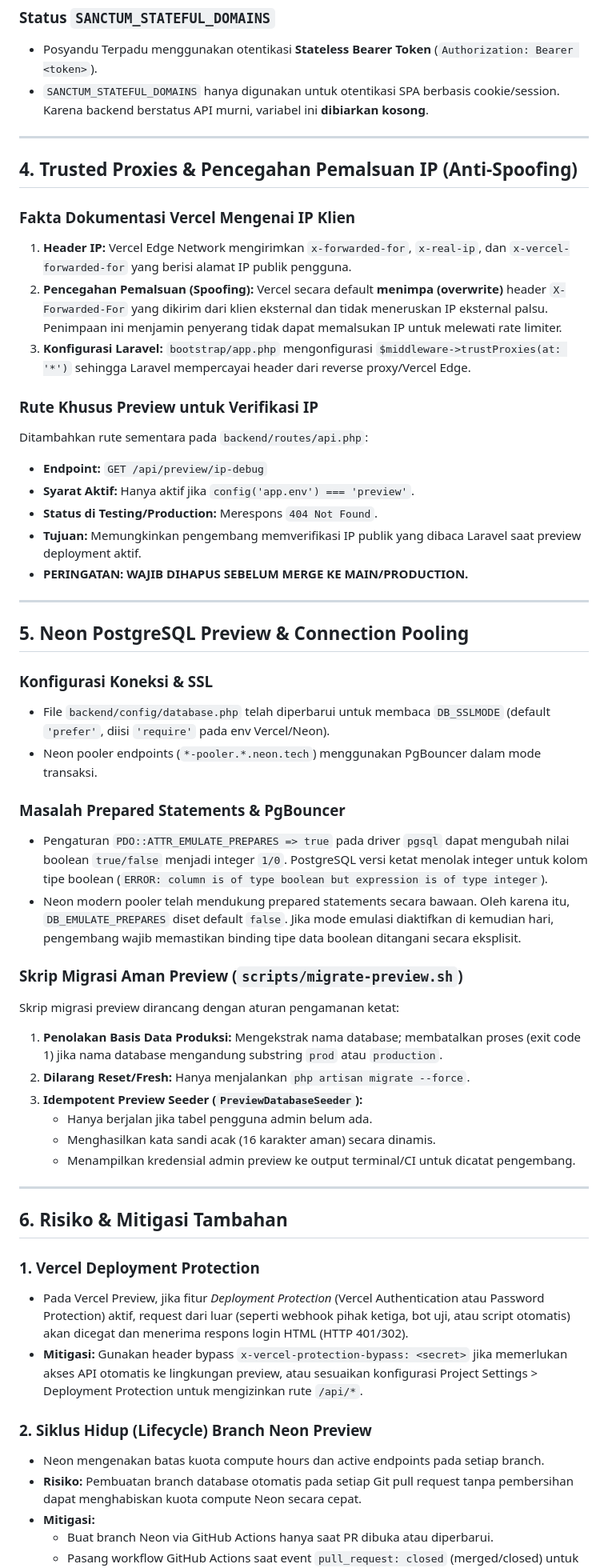
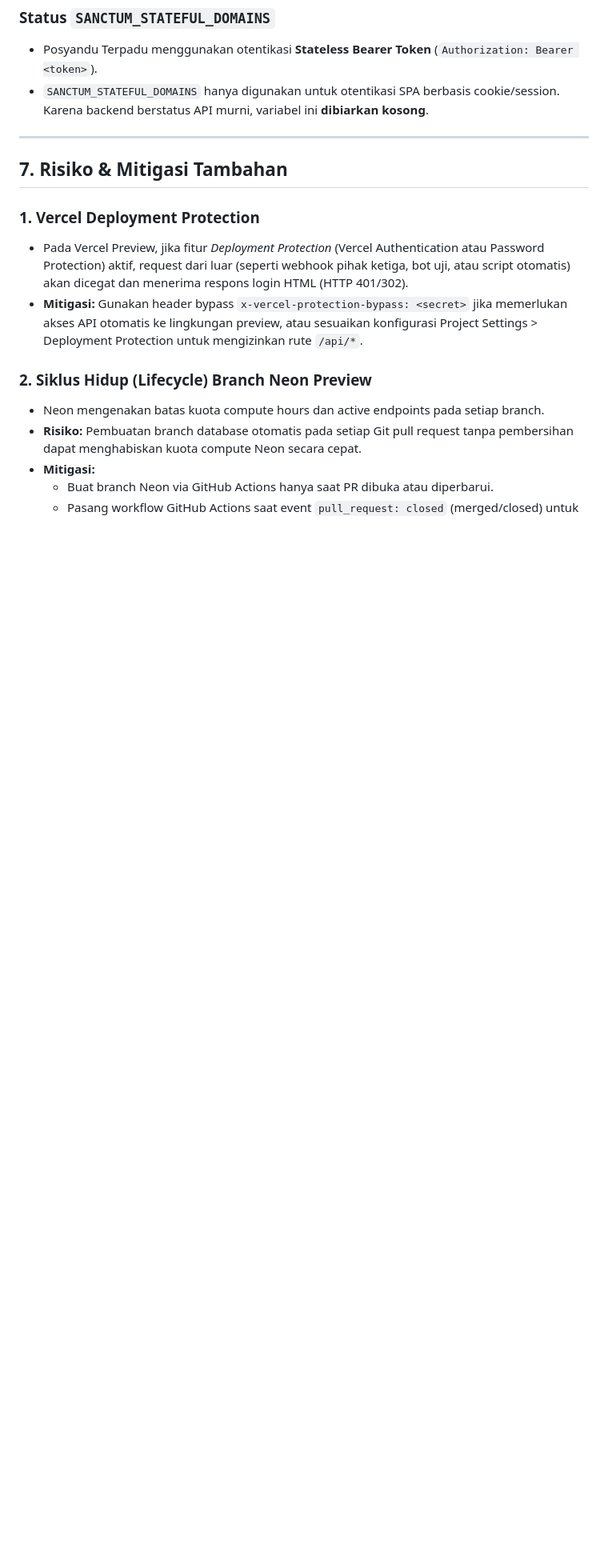
Before and after one commit to Xorions/Sistem-Informasi-Posyandu, a Markdown page: docs/spike-vercel.md, the part around one of its changes. Shown at 80% size. GitHub-like rendering; blank space fills up the shorter version.

```diff
--- a/docs/spike-vercel.md
+++ b/docs/spike-vercel.md
@@ -127,52 +177,7 @@ Dijalankan secara lokal pada Vercel CLI `65.12.1`:
 
 ---
 
-## 4. Trusted Proxies & Pencegahan Pemalsuan IP (Anti-Spoofing)
-
-### Fakta Dokumentasi Vercel Mengenai IP Klien
-
-1. **Header IP:** Vercel Edge Network mengirimkan `x-forwarded-for`, `x-real-ip`, dan `x-vercel-forwarded-for` yang berisi alamat IP publik pengguna.
-2. **Pencegahan Pemalsuan (Spoofing):** Vercel secara default **menimpa (overwrite)** header `X-Forwarded-For` yang dikirim dari klien eksternal dan tidak meneruskan IP eksternal palsu. Penimpaan ini menjamin penyerang tidak dapat memalsukan IP untuk melewati rate limiter.
-3. **Konfigurasi Laravel:** `bootstrap/app.php` mengonfigurasi `$middleware->trustProxies(at: '*')` sehingga Laravel mempercayai header dari reverse proxy/Vercel Edge.
-
-### Rute Khusus Preview untuk Verifikasi IP
-
-Ditambahkan rute sementara pada `backend/routes/api.php`:
-
-- **Endpoint:** `GET /api/preview/ip-debug`
-- **Syarat Aktif:** Hanya aktif jika `config('app.env') === 'preview'`.
-- **Status di Testing/Production:** Merespons `404 Not Found`.
-- **Tujuan:** Memungkinkan pengembang memverifikasi IP publik yang dibaca Laravel saat preview deployment aktif.
-- **PERINGATAN:** **WAJIB DIHAPUS SEBELUM MERGE KE MAIN/PRODUCTION.**
-
----
-
-## 5. Neon PostgreSQL Preview & Connection Pooling
-
-### Konfigurasi Koneksi & SSL
-
-- File `backend/config/database.php` telah diperbarui untuk membaca `DB_SSLMODE` (default `'prefer'`, diisi `'require'` pada env Vercel/Neon).
-- Neon pooler endpoints (`*-pooler.*.neon.tech`) menggunakan PgBouncer dalam mode transaksi.
-
-### Masalah Prepared Statements & PgBouncer
-
-- Pengaturan `PDO::ATTR_EMULATE_PREPARES => true` pada driver `pgsql` dapat mengubah nilai boolean `true/false` menjadi integer `1/0`. PostgreSQL versi ketat menolak integer untuk kolom tipe boolean (`ERROR: column is of type boolean but expression is of type integer`).
-- Neon modern pooler telah mendukung prepared statements secara bawaan. Oleh karena itu, `DB_EMULATE_PREPARES` diset default `false`. Jika mode emulasi diaktifkan di kemudian hari, pengembang wajib memastikan binding tipe data boolean ditangani secara eksplisit.
-
-### Skrip Migrasi Aman Preview (`scripts/migrate-preview.sh`)
-
-Skrip migrasi preview dirancang dengan aturan pengamanan ketat:
-
-1. **Penolakan Basis Data Produksi:** Mengekstrak nama database; membatalkan proses (exit code 1) jika nama database mengandung substring `prod` atau `production`.
-2. **Dilarang Reset/Fresh:** Hanya menjalankan `php artisan migrate --force`.
-3. **Idempotent Preview Seeder (`PreviewDatabaseSeeder`):**
-   - Hanya berjalan jika tabel pengguna admin belum ada.
-   - Menghasilkan kata sandi acak (16 karakter aman) secara dinamis.
-   - Menampilkan kredensial admin preview ke output terminal/CI untuk dicatat pengembang.
-
----
-
-## 6. Risiko & Mitigasi Tambahan
+## 7. Risiko & Mitigasi Tambahan
 
 ### 1. Vercel Deployment Protection
 
```
Also changed, not shown: other parts of docs/spike-vercel.md (+102 -36 lines).
